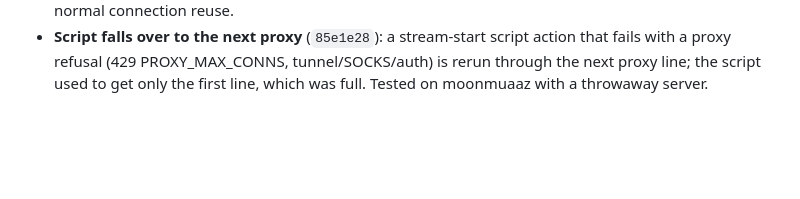
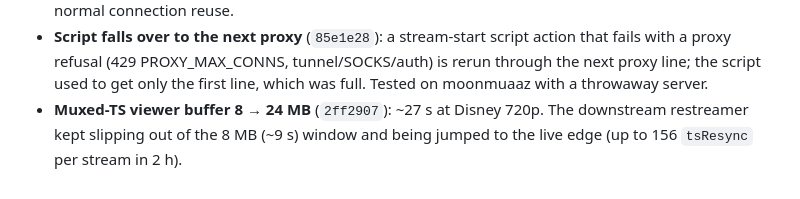
Before and after one commit to testingbetaversion/ReStreamAir, a Markdown page: PROGRESS.md, the part around the change. Drawn GitHub-style; blank space fills up the shorter version.

Commit message:
PROGRESS: TS buffer
Co-Authored-By: Claude Opus 5.5 <noreply@anthropic.com>

```diff
--- a/PROGRESS.md
+++ b/PROGRESS.md
@@ -78,3 +78,6 @@
   action that fails with a proxy refusal (429 PROXY_MAX_CONNS, tunnel/SOCKS/auth)
   is rerun through the next proxy line; the script used to get only the first
   line, which was full. Tested on moonmuaaz with a throwaway server.
+- **Muxed-TS viewer buffer 8 → 24 MB** (`2ff2907`): ~27 s at Disney 720p. The
+  downstream restreamer kept slipping out of the 8 MB (~9 s) window and being
+  jumped to the live edge (up to 156 `tsResync` per stream in 2 h).
```
